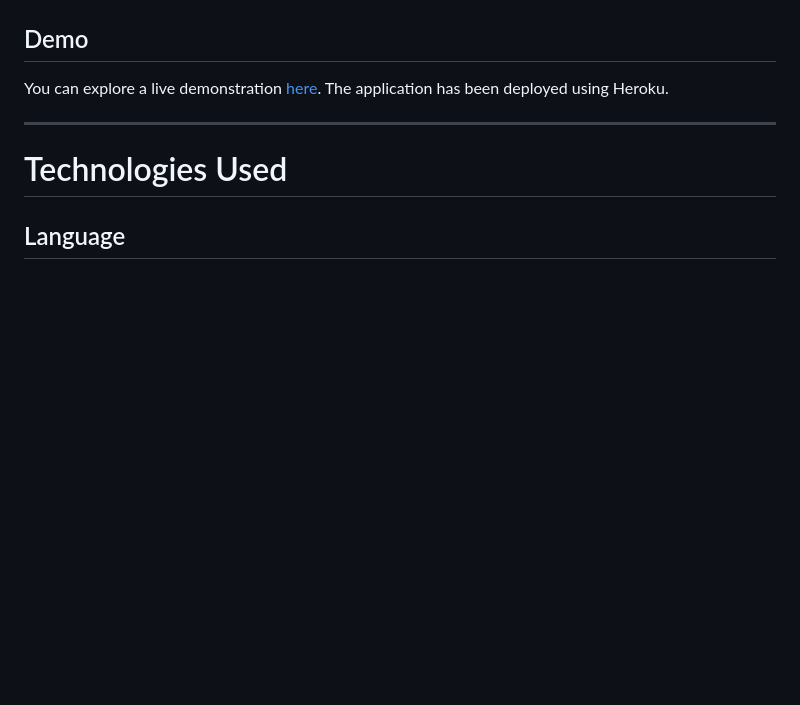
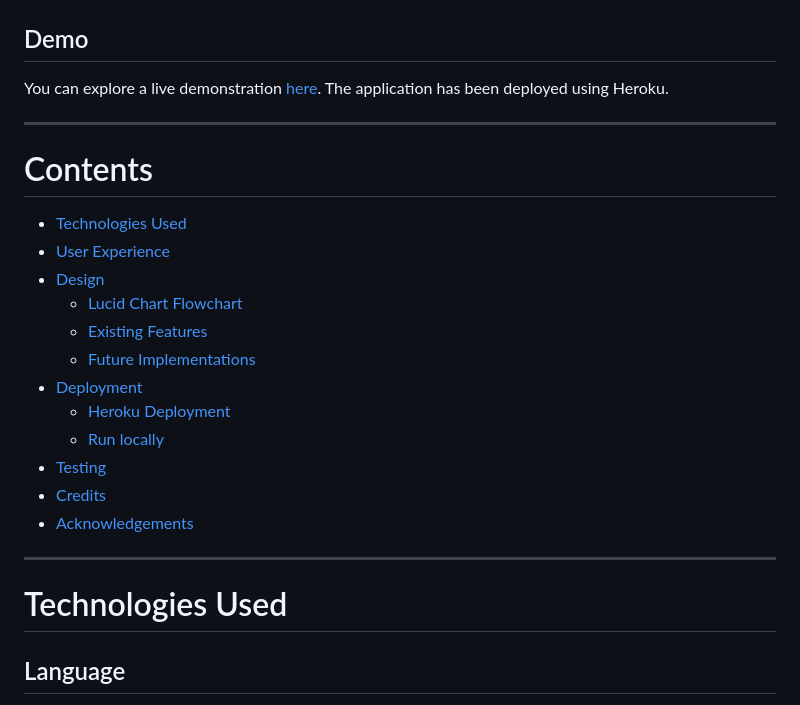
Before and after one commit to MaikonSchumann/portfolio-project3-python-quiz, a Markdown page: README.md, the part around the change. Drawn GitHub-style; blank space fills up the shorter version.

Commit message:
feat(readme): Add Content map section to readme

```diff
--- a/README.md
+++ b/README.md
@@ -10,6 +10,22 @@ Prepare for the Python Quiz, a lively 10-question multiple-choice test designed
 
 You can explore a live demonstration [here](https://project3-python-quiz-5f0c6fd0bce1.herokuapp.com/).
 The application has been deployed using Heroku.
+
+- - -
+
+# Contents
+* [Technologies Used](#technologies-used)
+* [User Experience](#user-experience-ux)
+* [Design](#design)
+  * [Lucid Chart Flowchart](#lucid-chart)
+  * [Existing Features](#existing-features)
+  * [Future Implementations](#future-implementations)
+* [Deployment](#deployment)
+  * [Heroku Deployment](#heroku-deployment)
+  * [Run locally](#run-locally)
+* [Testing](#testing)
+* [Credits](#credits)
+* [Acknowledgements](#acknowledgements)
 
 - - -
 
```
